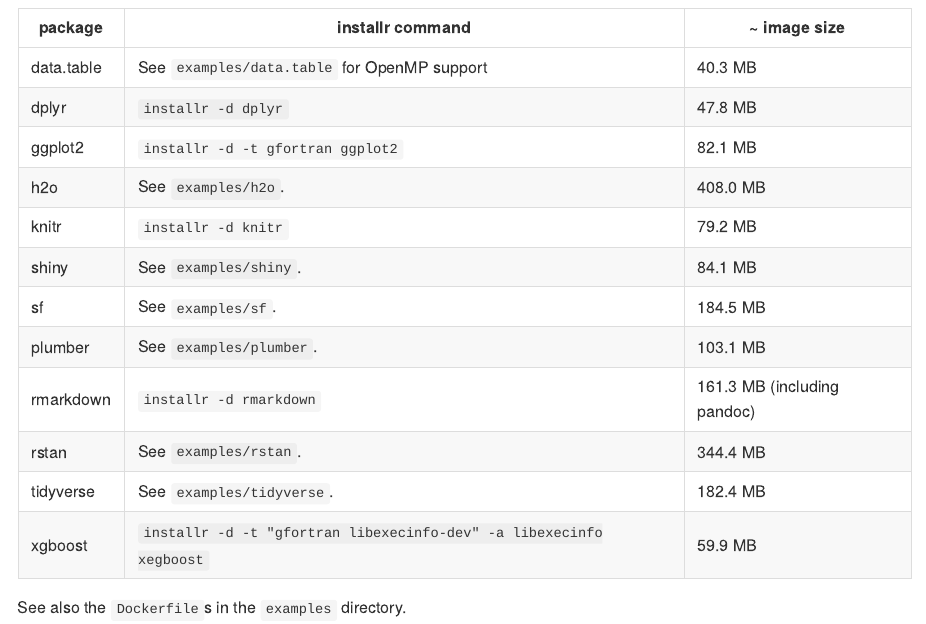
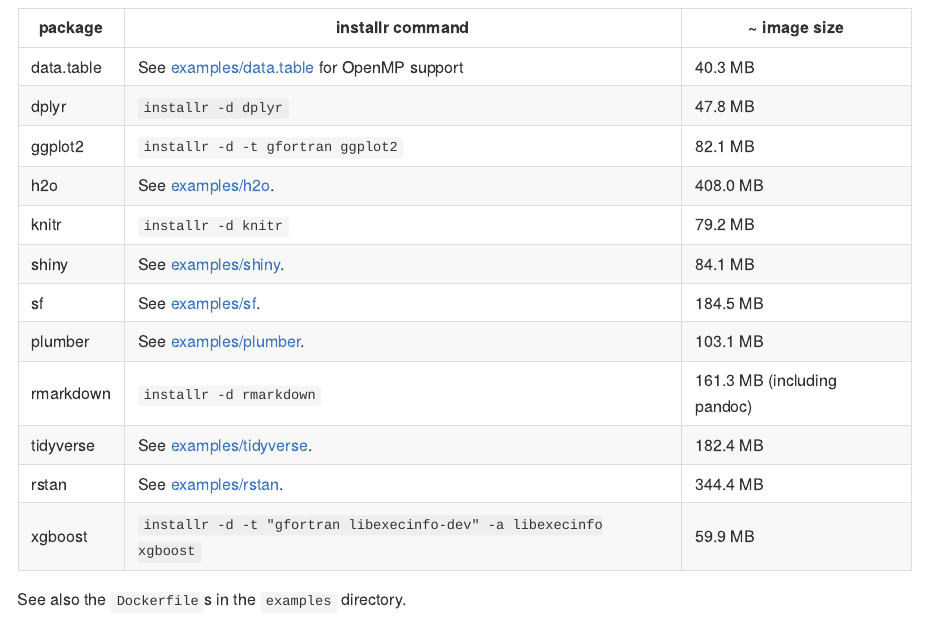
Before and after one commit to r-hub/r-minimal, an R Markdown document (README.Rmd): the page in a window 1100 px wide, from 3360 px down. Rendered offline with R 4.5, knitr and Pandoc, with nearby package versions.

Commit message:
docs(readme): format table, fix xgboost typo and add links to examples

```diff
--- a/README.Rmd
+++ b/README.Rmd
@@ -174,20 +174,20 @@
 
 Hints on installing some popular R packages:
 
-package         | installr command                                          | ~ image size
---------------- | --------------------------------------------------------- | -------------
-data.table      | See `examples/data.table` for OpenMP support              |  40.3 MB
-dplyr           | `installr -d dplyr`                                       |  47.8 MB
-ggplot2         | `installr -d -t gfortran ggplot2`                         |  82.1 MB
-h2o             | See `examples/h2o`.                                       | 408.0 MB
-knitr           | `installr -d knitr`                                       |  79.2 MB
-shiny           | See `examples/shiny`.                                     |  84.1 MB
-sf              | See `examples/sf`.                                        | 184.5 MB
-plumber         | See `examples/plumber`.                                   | 103.1 MB
-rmarkdown       | `installr -d rmarkdown`                                   | 161.3 MB (including pandoc)
-rstan           | See `examples/rstan`.                                     | 344.4 MB
-tidyverse       | See `examples/tidyverse`.                                 | 182.4 MB
-xgboost         | `installr -d -t "gfortran libexecinfo-dev" -a libexecinfo xegboost` |  59.9 MB
+| package    | installr command                                                   | ~ image size                |
+|------------|--------------------------------------------------------------------|-----------------------------|
+| data.table | See [examples/data.table](examples/data.table) for OpenMP support  |  40.3 MB                    |
+| dplyr      | `installr -d dplyr`                                                |  47.8 MB                    |
+| ggplot2    | `installr -d -t gfortran ggplot2`                                  |  82.1 MB                    |
+| h2o        | See [examples/h2o](examples/h2o).                                  | 408.0 MB                    |
+| knitr      | `installr -d knitr`                                                |  79.2 MB                    |
+| shiny      | See [examples/shiny](examples/shiny).                              |  84.1 MB                    |
+| sf         | See [examples/sf](examples/sf).                                    | 184.5 MB                    |
+| plumber    | See [examples/plumber](examples/plumber).                          | 103.1 MB                    |
+| rmarkdown  | `installr -d rmarkdown`                                            | 161.3 MB (including pandoc) |
+| tidyverse  | See [examples/tidyverse](examples/tidyverse).                      | 182.4 MB                    |
+| rstan      | See [examples/rstan](examples/rstan).                              | 344.4 MB                    |
+| xgboost    | `installr -d -t "gfortran libexecinfo-dev" -a libexecinfo xgboost` |  59.9 MB                    |
 
 See also the `Dockerfile`s in the `examples` directory.
 
```
Also changed, not shown: README.Rmd (20 more changed lines).
